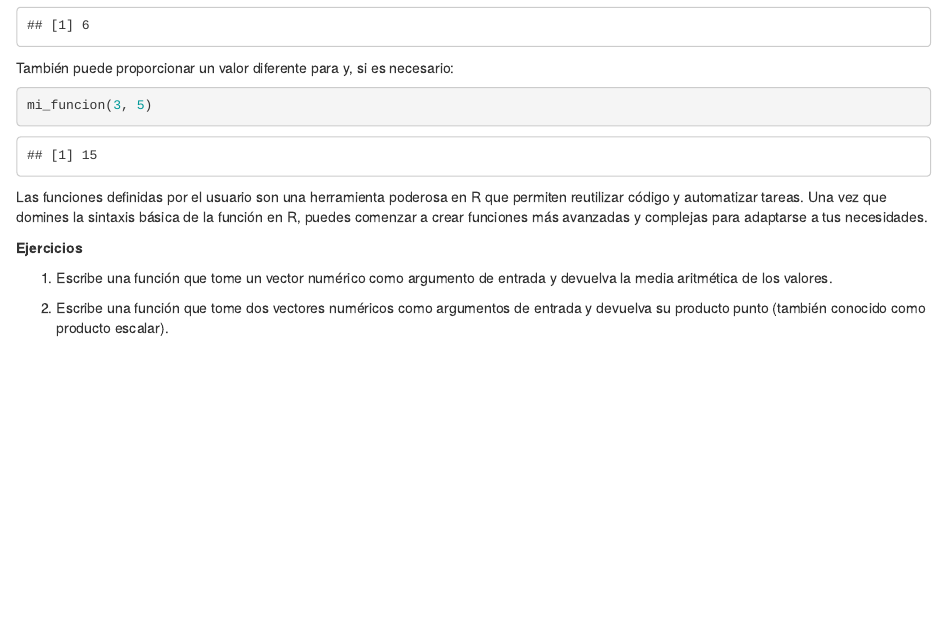
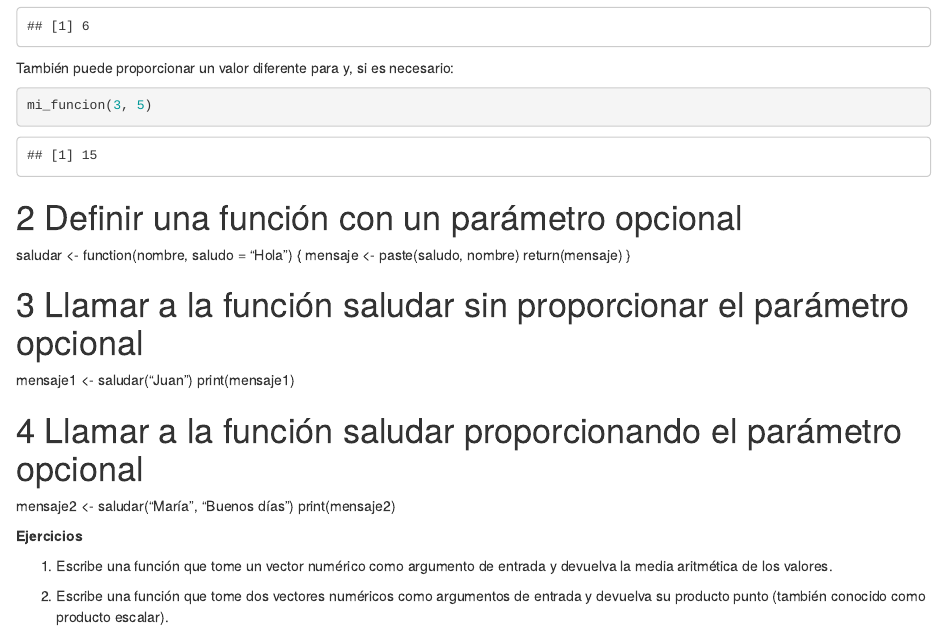
Before and after one commit to MaferBravoGarcia/Manual, an R Markdown document (06-Funciones.Rmd): the page in a window 1100 px wide, from 1150 px down before the commit and from 1190 px down after it, so that both start at the same text. Rendered offline with R 4.5, knitr and Pandoc, with nearby package versions; drawn as R Markdown's standard HTML page in place of the format the file asks for.

Commit message:
Update 06-Funciones.Rmd
Agregué una función adicional

````diff
--- a/06-Funciones.Rmd
+++ b/06-Funciones.Rmd
@@ -70,7 +71,21 @@ También puede proporcionar un valor diferente para y, si es necesario:
 mi_funcion(3, 5)
 ```
 
-Las funciones definidas por el usuario son una herramienta poderosa en R que permiten reutilizar código y automatizar tareas. Una vez que domines la sintaxis básica de la función en R, puedes comenzar a crear funciones más avanzadas y complejas para adaptarse a tus necesidades.
+
+# Definir una función con un parámetro opcional
+saludar <- function(nombre, saludo = "Hola") {
+  mensaje <- paste(saludo, nombre)
+  return(mensaje)
+}
+
+# Llamar a la función saludar sin proporcionar el parámetro opcional
+mensaje1 <- saludar("Juan")
+print(mensaje1)
+
+# Llamar a la función saludar proporcionando el parámetro opcional
+mensaje2 <- saludar("María", "Buenos días")
+print(mensaje2)
+
 
 **Ejercicios**
 
````
Also changed, not shown: 06-Funciones.Rmd (1 more changed lines).
